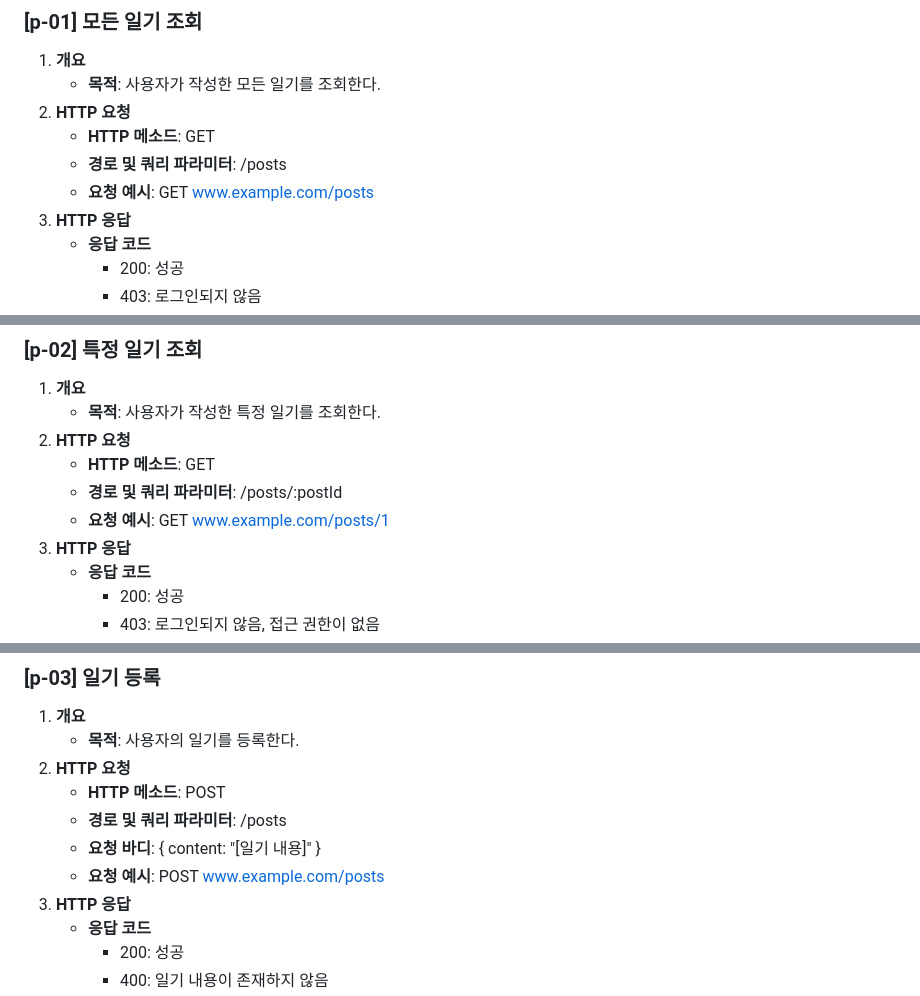
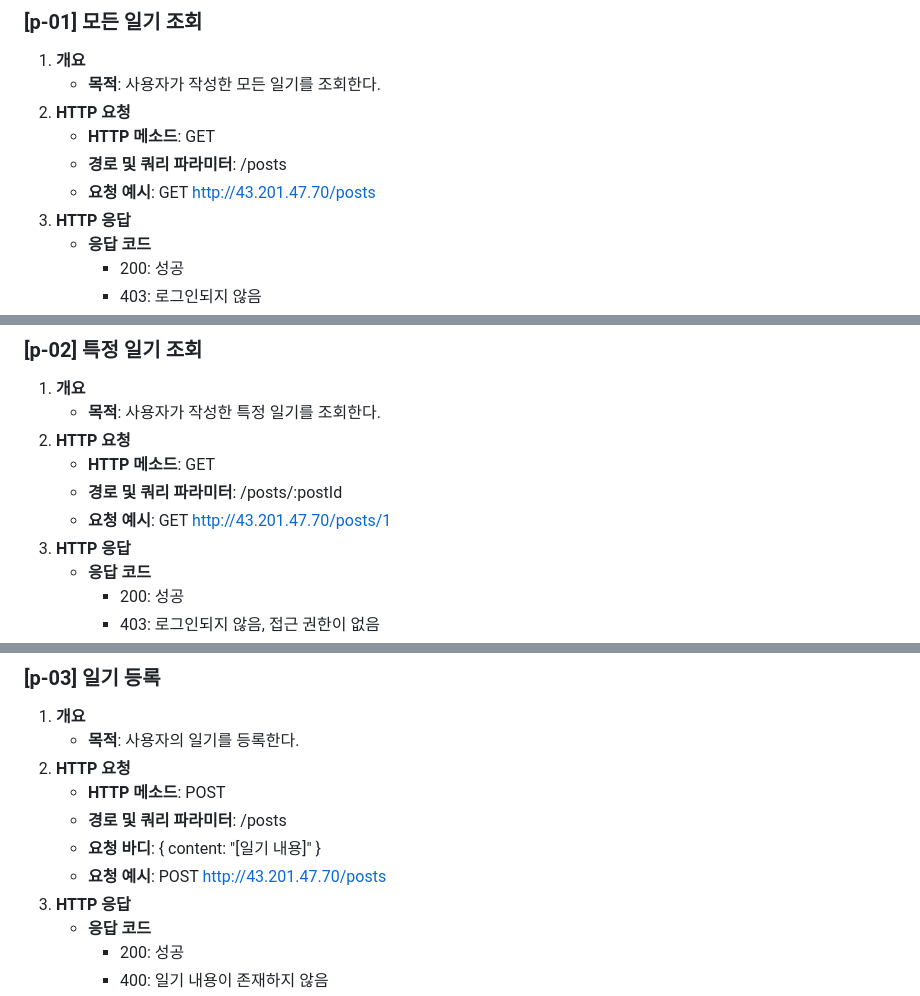
Before and after one commit to Yush1nk1m/Empathy_Diary, a Markdown page: docs/API.md, 3 parts joined by grey strips. GitHub-like rendering.

```diff
--- a/docs/API.md
+++ b/docs/API.md
@@ -150,7 +150,7 @@
 2. **HTTP 요청**
    - **HTTP 메소드**: GET
    - **경로 및 쿼리 파라미터**: /posts
-   - **요청 예시**: GET www.example.com/posts
+   - **요청 예시**: GET http://43.201.47.70/posts
 3. **HTTP 응답**
    - **응답 코드**
      - 200: 성공
@@ -166,7 +166,7 @@
 2. **HTTP 요청**
    - **HTTP 메소드**: GET
    - **경로 및 쿼리 파라미터**: /posts/:postId
-   - **요청 예시**: GET www.example.com/posts/1
+   - **요청 예시**: GET http://43.201.47.70/posts/1
 3. **HTTP 응답**
    - **응답 코드**
      - 200: 성공
@@ -186,7 +186,7 @@
    - **HTTP 메소드**: POST
    - **경로 및 쿼리 파라미터**: /posts
    - **요청 바디**: { content: "[일기 내용]" }
-   - **요청 예시**: POST www.example.com/posts
+   - **요청 예시**: POST http://43.201.47.70/posts
 3. **HTTP 응답**
    - **응답 코드**
      - 200: 성공
```
Also changed, not shown: other parts of docs/API.md (+21 -21 lines).
